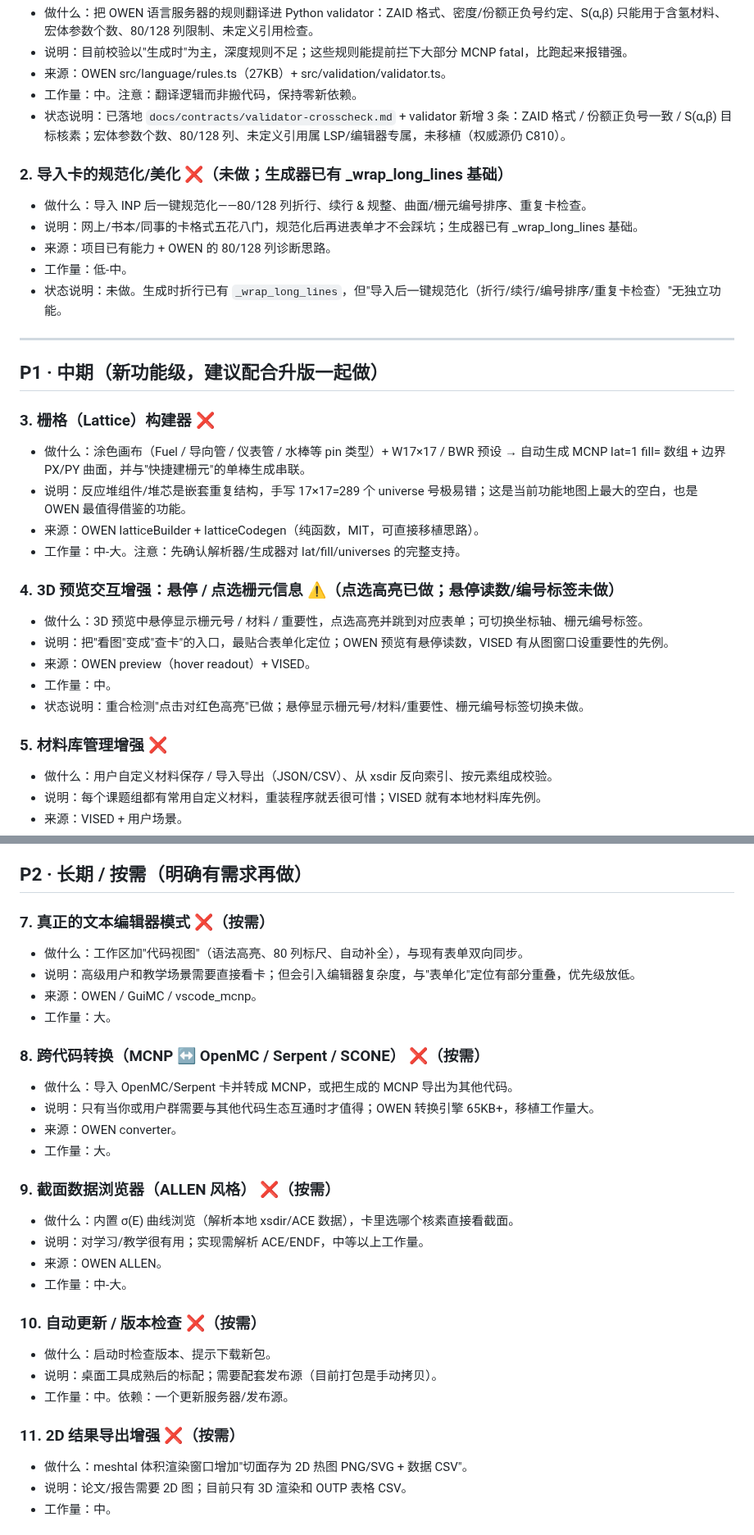
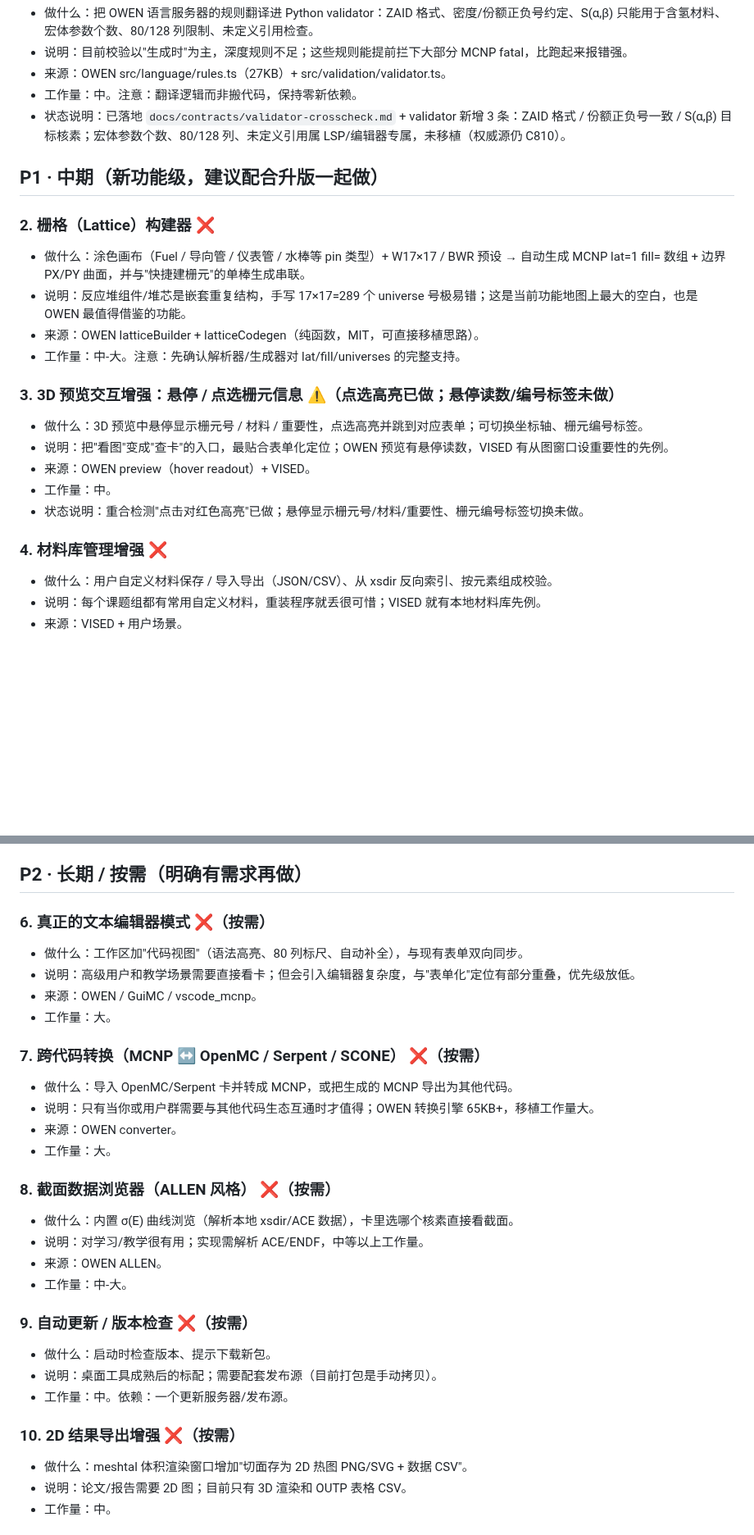
Before and after one commit to AnpiZhuo/MCNP-Input-Card-Generator, a Markdown page: MCNP输入卡生成器_功能待办清单.md, 2 parts joined by grey strips. Shown at 82% size. Drawn GitHub-style; blank space fills up the shorter version.

Commit message:
docs(todo): 删除导入卡规范化项，重排编号为 1-10

```diff
--- a/MCNP输入卡生成器_功能待办清单.md
+++ b/MCNP输入卡生成器_功能待办清单.md
@@ -7,30 +7,21 @@
 - 工作量：中。注意：翻译逻辑而非搬代码，保持零新依赖。
 - 状态说明：已落地 `docs/contracts/validator-crosscheck.md` + validator 新增 3 条：ZAID 格式 / 份额正负号一致 / S(α,β) 目标核素；宏体参数个数、80/128 列、未定义引用属 LSP/编辑器专属，未移植（权威源仍 C810）。
 
-### 2. 导入卡的规范化/美化 ❌（未做；生成器已有 _wrap_long_lines 基础）
-- 做什么：导入 INP 后一键规范化——80/128 列折行、续行 & 规整、曲面/栅元编号排序、重复卡检查。
-- 说明：网上/书本/同事的卡格式五花八门，规范化后再进表单才不会踩坑；生成器已有 _wrap_long_lines 基础。
-- 来源：项目已有能力 + OWEN 的 80/128 列诊断思路。
-- 工作量：低-中。
-- 状态说明：未做。生成时折行已有 `_wrap_long_lines`，但"导入后一键规范化（折行/续行/编号排序/重复卡检查）"无独立功能。
-
----
-
 ## P1 · 中期（新功能级，建议配合升版一起做）
-### 3. 栅格（Lattice）构建器 ❌
+### 2. 栅格（Lattice）构建器 ❌
 - 做什么：涂色画布（Fuel / 导向管 / 仪表管 / 水棒等 pin 类型）+ W17×17 / BWR 预设 → 自动生成 MCNP lat=1 fill= 数组 + 边界 PX/PY 曲面，并与"快捷建栅元"的单棒生成串联。
 - 说明：反应堆组件/堆芯是嵌套重复结构，手写 17×17=289 个 universe 号极易错；这是当前功能地图上最大的空白，也是 OWEN 最值得借鉴的功能。
 - 来源：OWEN latticeBuilder + latticeCodegen（纯函数，MIT，可直接移植思路）。
 - 工作量：中-大。注意：先确认解析器/生成器对 lat/fill/universes 的完整支持。
 
-### 4. 3D 预览交互增强：悬停 / 点选栅元信息 ⚠️（点选高亮已做；悬停读数/编号标签未做）
+### 3. 3D 预览交互增强：悬停 / 点选栅元信息 ⚠️（点选高亮已做；悬停读数/编号标签未做）
 - 做什么：3D 预览中悬停显示栅元号 / 材料 / 重要性，点选高亮并跳到对应表单；可切换坐标轴、栅元编号标签。
 - 说明：把"看图"变成"查卡"的入口，最贴合表单化定位；OWEN 预览有悬停读数，VISED 有从图窗口设重要性的先例。
 - 来源：OWEN preview（hover readout）+ VISED。
 - 工作量：中。
 - 状态说明：重合检测"点击对红色高亮"已做；悬停显示栅元号/材料/重要性、栅元编号标签切换未做。
 
-### 5. 材料库管理增强 ❌
+### 4. 材料库管理增强 ❌
 - 做什么：用户自定义材料保存 / 导入导出（JSON/CSV）、从 xsdir 反向索引、按元素组成校验。
 - 说明：每个课题组都有常用自定义材料，重装程序就丢很可惜；VISED 就有本地材料库先例。
 - 来源：VISED + 用户场景。
@@ -45,30 +36,30 @@
 - 工作量：中。依赖：无新依赖（复用 meshtal 解析 + Three.js 体积渲染）。
 
 ## P2 · 长期 / 按需（明确有需求再做）
-### 7. 真正的文本编辑器模式 ❌（按需）
+### 6. 真正的文本编辑器模式 ❌（按需）
 - 做什么：工作区加"代码视图"（语法高亮、80 列标尺、自动补全），与现有表单双向同步。
 - 说明：高级用户和教学场景需要直接看卡；但会引入编辑器复杂度，与"表单化"定位有部分重叠，优先级放低。
 - 来源：OWEN / GuiMC / vscode_mcnp。
 - 工作量：大。
 
-### 8. 跨代码转换（MCNP ↔ OpenMC / Serpent / SCONE） ❌（按需）
+### 7. 跨代码转换（MCNP ↔ OpenMC / Serpent / SCONE） ❌（按需）
 - 做什么：导入 OpenMC/Serpent 卡并转成 MCNP，或把生成的 MCNP 导出为其他代码。
 - 说明：只有当你或用户群需要与其他代码生态互通时才值得；OWEN 转换引擎 65KB+，移植工作量大。
 - 来源：OWEN converter。
 - 工作量：大。
 
-### 9. 截面数据浏览器（ALLEN 风格） ❌（按需）
+### 8. 截面数据浏览器（ALLEN 风格） ❌（按需）
 - 做什么：内置 σ(E) 曲线浏览（解析本地 xsdir/ACE 数据），卡里选哪个核素直接看截面。
 - 说明：对学习/教学很有用；实现需解析 ACE/ENDF，中等以上工作量。
 - 来源：OWEN ALLEN。
 - 工作量：中-大。
 
-### 10. 自动更新 / 版本检查 ❌（按需）
+### 9. 自动更新 / 版本检查 ❌（按需）
 - 做什么：启动时检查版本、提示下载新包。
 - 说明：桌面工具成熟后的标配；需要配套发布源（目前打包是手动拷贝）。
 - 工作量：中。依赖：一个更新服务器/发布源。
 
-### 11. 2D 结果导出增强 ❌（按需）
+### 10. 2D 结果导出增强 ❌（按需）
 - 做什么：meshtal 体积渲染窗口增加"切面存为 2D 热图 PNG/SVG + 数据 CSV"。
 - 说明：论文/报告需要 2D 图；目前只有 3D 渲染和 OUTP 表格 CSV。
 - 工作量：中。
```
Also changed, not shown: other parts of MCNP输入卡生成器_功能待办清单.md (+1 -1 lines).
